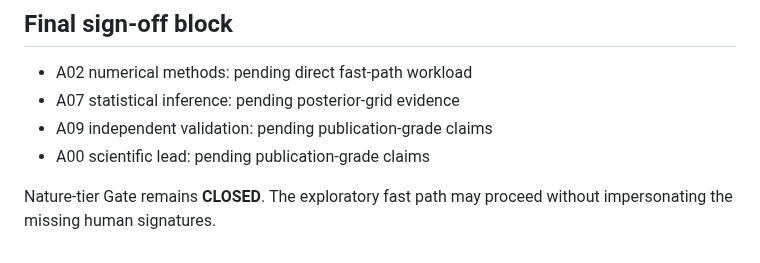
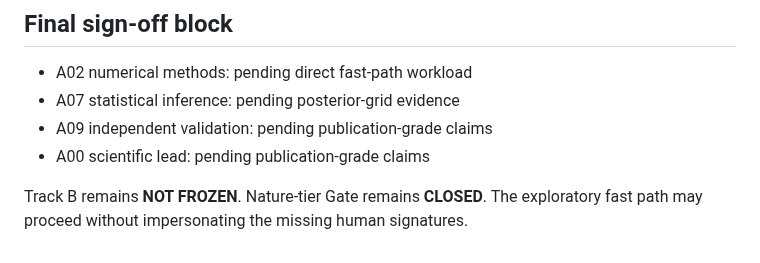
Before and after one commit to lanhung/uncertainty, a Markdown page: docs/inventory/WHY_NOT_EXISTING_SOLVERS_v1.md, the part around the change. GitHub-like rendering.

Commit message:
test: preserve Track B freeze boundary in WHY-NOT memo

```diff
--- a/docs/inventory/WHY_NOT_EXISTING_SOLVERS_v1.md
+++ b/docs/inventory/WHY_NOT_EXISTING_SOLVERS_v1.md
@@ -82,5 +82,6 @@ alone cannot substitute for those measurements.
 - A09 independent validation: pending publication-grade claims
 - A00 scientific lead: pending publication-grade claims
 
-Nature-tier Gate remains **CLOSED**. The exploratory fast path may proceed
-without impersonating the missing human signatures.
+Track B remains **NOT FROZEN**. Nature-tier Gate remains **CLOSED**. The
+exploratory fast path may proceed without impersonating the missing human
+signatures.
```
